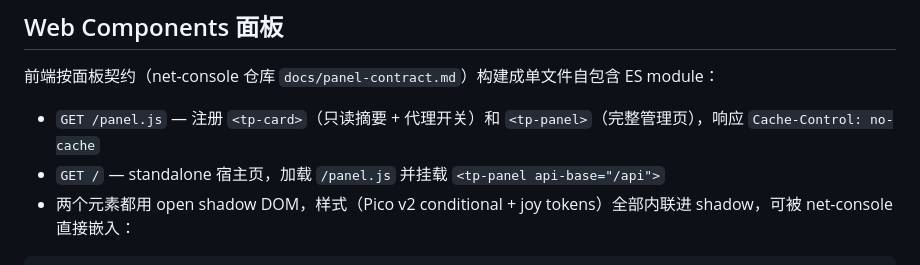
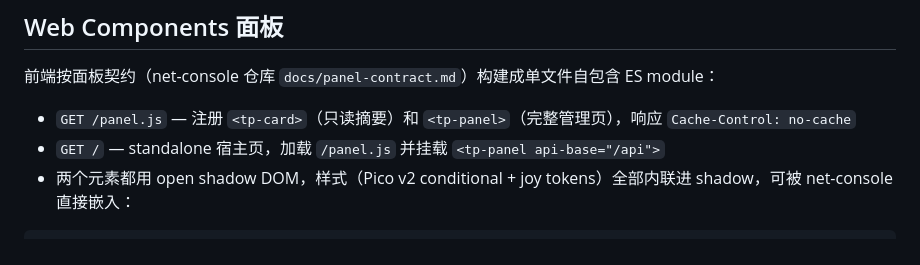
Before and after one commit to XGFan/transparent-proxy, a Markdown page: README.md, the part around the change. Drawn GitHub-style.

Commit message:
docs(readme): tp-card 已无代理开关，改为只读摘要 [skip ci]

```diff
--- a/README.md
+++ b/README.md
@@ -66,7 +66,7 @@ api_key: "填了才启用鉴权"
 
 前端按面板契约（net-console 仓库 `docs/panel-contract.md`）构建成单文件自包含 ES module：
 
-- `GET /panel.js` — 注册 `<tp-card>`（只读摘要 + 代理开关）和 `<tp-panel>`（完整管理页），响应 `Cache-Control: no-cache`
+- `GET /panel.js` — 注册 `<tp-card>`（只读摘要）和 `<tp-panel>`（完整管理页），响应 `Cache-Control: no-cache`
 - `GET /` — standalone 宿主页，加载 `/panel.js` 并挂载 `<tp-panel api-base="/api">`
 - 两个元素都用 open shadow DOM，样式（Pico v2 conditional + joy tokens）全部内联进 shadow，可被 net-console 直接嵌入：
 
```
